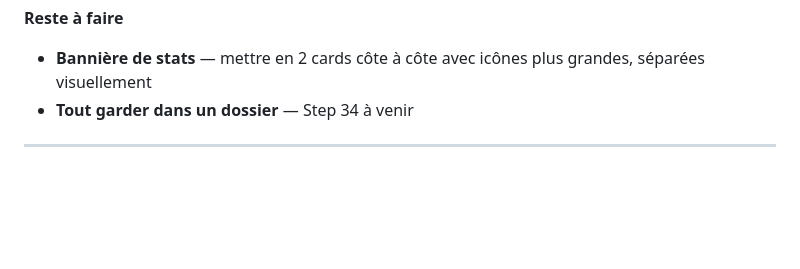
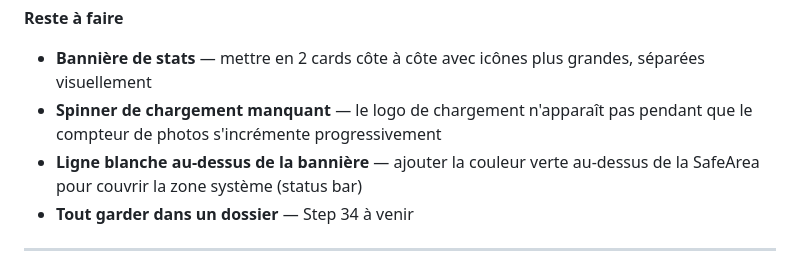
Before and after one commit to matchls/picswipe, a Markdown page: PROGRESS.md, the part around one of its changes. Drawn GitHub-style; blank space fills up the shorter version.

Commit message:
progress

```diff
--- a/PROGRESS.md
+++ b/PROGRESS.md
@@ -192,6 +192,8 @@ picswipe/
 
 **Reste à faire**
 - **Bannière de stats** — mettre en 2 cards côte à côte avec icônes plus grandes, séparées visuellement
+- **Spinner de chargement manquant** — le logo de chargement n'apparaît pas pendant que le compteur de photos s'incrémente progressivement
+- **Ligne blanche au-dessus de la bannière** — ajouter la couleur verte au-dessus de la SafeArea pour couvrir la zone système (status bar)
 - **Tout garder dans un dossier** — Step 34 à venir
 
 ---
```
Also changed, not shown: other parts of PROGRESS.md (+1 -1 lines).
